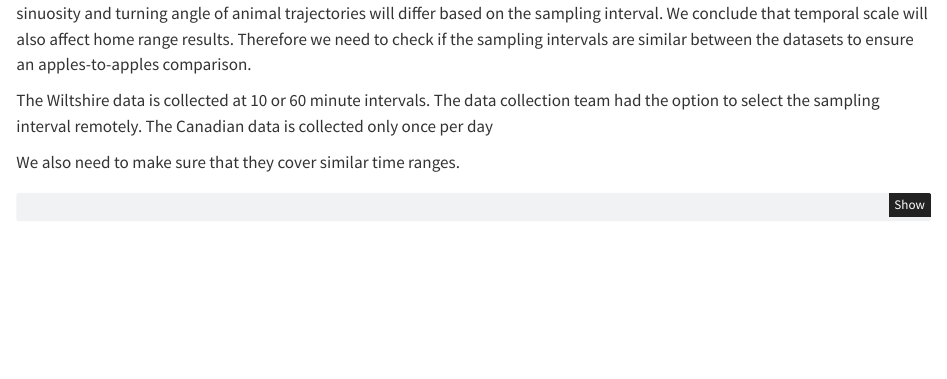
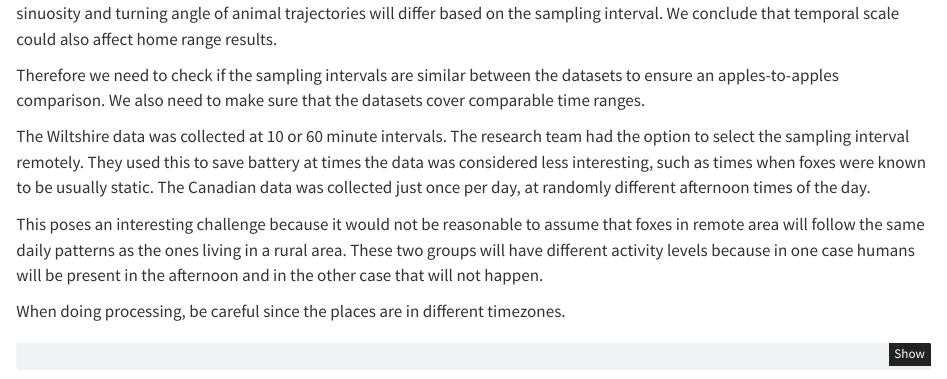
Before and after one commit to jannis-bolzern/movebank-ssf-homerange, a Quarto document (index.qmd): the page in a window 1100 px wide, from 1600 px down. Rendered offline with R 4.5, knitr and Pandoc in place of Quarto, with nearby package versions; some code elsewhere in the file could not run offline.

Commit message:
Even more leftovers

````diff
--- a/index.qmd
+++ b/index.qmd
@@ -73,11 +73,15 @@ foxes_herschel <- movebank_download_study(
 )
 ```
 
-@laube2011 have found that the temporal scale affects the calculation of movement parameters. The speed, sinuosity and turning angle of animal trajectories will differ based on the sampling interval. We conclude that temporal scale will also affect home range results. Therefore we need to check if the sampling intervals are similar between the datasets to ensure an apples-to-apples comparison.
+@laube2011 have found that the temporal scale affects the calculation of movement parameters. The speed, sinuosity and turning angle of animal trajectories will differ based on the sampling interval. We conclude that temporal scale could also affect home range results.
 
-The Wiltshire data is collected at 10 or 60 minute intervals. The data collection team had the option to select the sampling interval remotely. The Canadian data is collected only once per day
+Therefore we need to check if the sampling intervals are similar between the datasets to ensure an apples-to-apples comparison. We also need to make sure that the datasets cover comparable time ranges.
 
-We also need to make sure that they cover similar time ranges.
+The Wiltshire data was collected at 10 or 60 minute intervals. The research team had the option to select the sampling interval remotely. They used this to save battery at times the data was considered less interesting, such as times when foxes were known to be usually static. The Canadian data was collected just once per day, at randomly different afternoon times of the day.
+
+This poses an interesting challenge because it would not be reasonable to assume that foxes in remote area will follow the same daily patterns as the ones living in a rural area. These two groups will have different activity levels because in one case humans will be present in the afternoon and in the other case that will not happen.
+
+When doing processing, be careful since the places are in different timezones.
 
 ```{r}
 #| label: red fox data filtering
````
